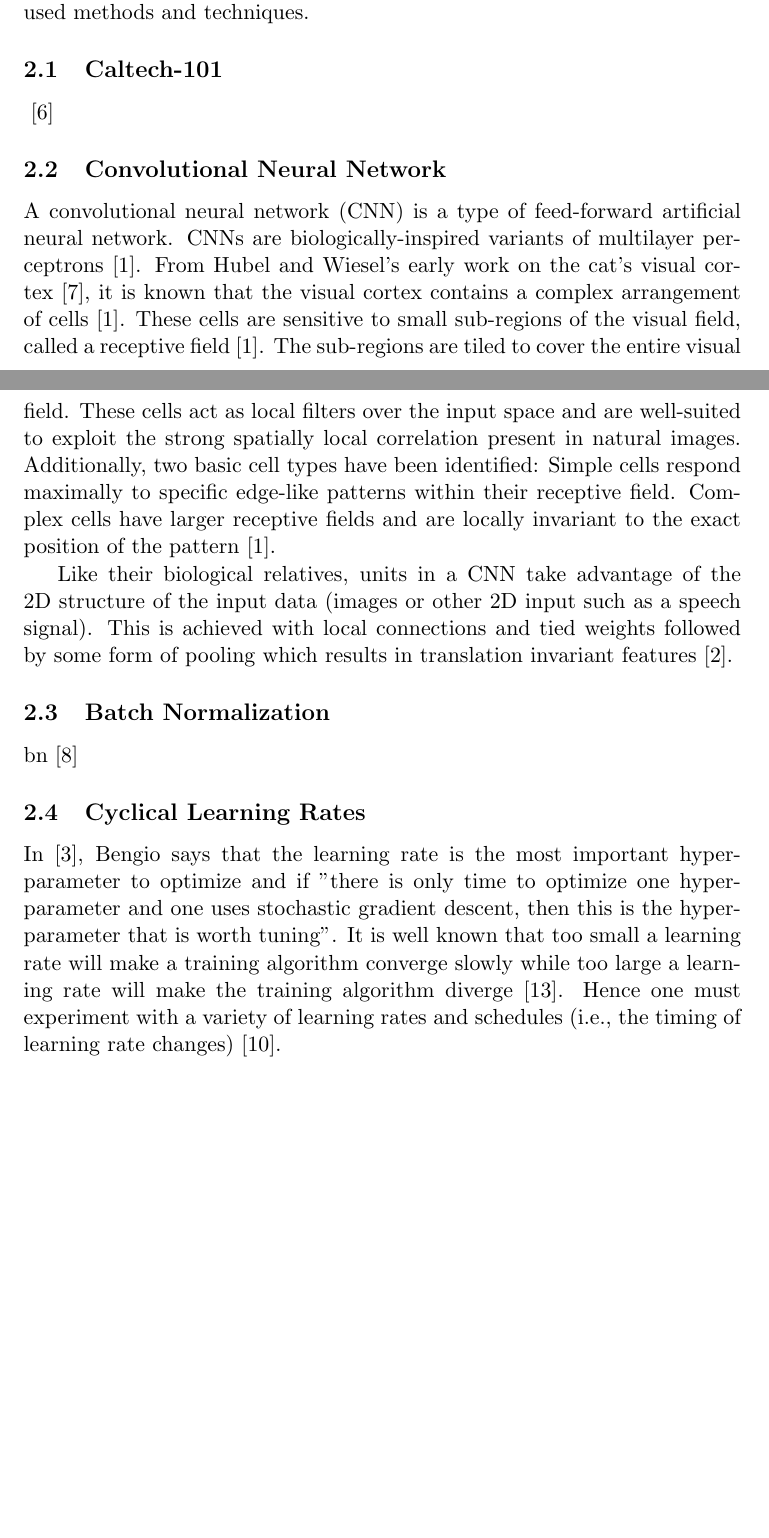
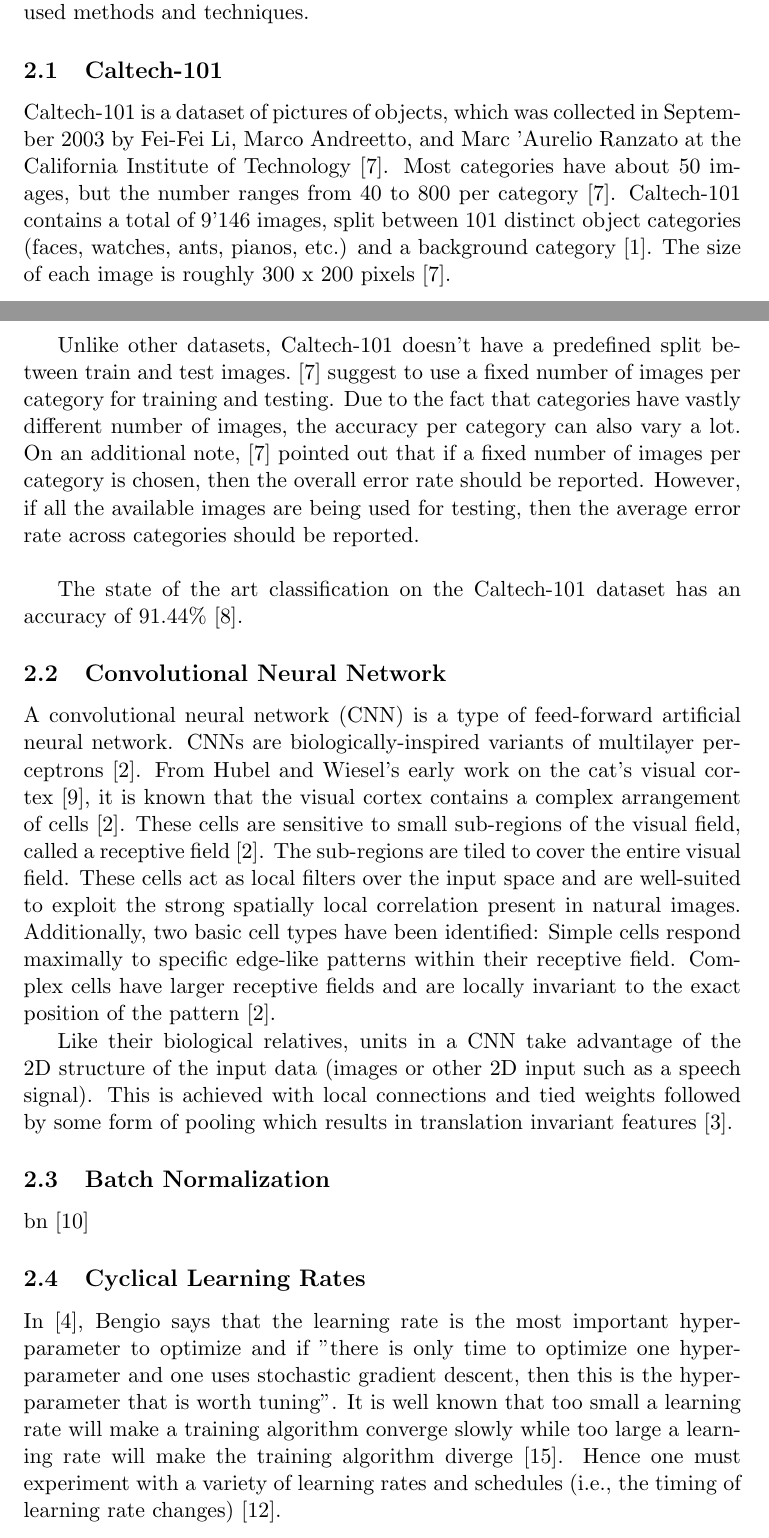
Before and after one commit to marcuniq/ini_caltech101, a LaTeX document (report/report.tex): two parts of pages 1 and 2 of 6 before the commit and two parts of pages 1 and 2 of 7 after it, joined at a grey line, cut so that both start at the same text, the shorter picture padded with empty space. The pictures show the PDF file report/report.pdf that the author committed with the source.

Commit message:
draft of caltech-101 summary

```diff
--- a/report/report.tex
+++ b/report/report.tex
@@ -30,7 +30,18 @@ The task for this bachelor practical was to train a convolutional neural network
 This section will give a short introduction to the Caltech-101 dataset, the used methods and techniques.
 
 \subsection{Caltech-101}
-\cite{Fei-Fei2007}
+Caltech-101 is a dataset of pictures of objects, which was collected in September 2003 by Fei-Fei Li, Marco Andreetto, and Marc 'Aurelio Ranzato at the California Institute of Technology\cite{Fei-Fei2007}.
+Most categories have about 50 images, but the number ranges from 40 to 800 per category \cite{Fei-Fei2007}.
+Caltech-101 contains a total of 9'146 images, split between 101 distinct object categories (faces, watches, ants, pianos, etc.) and a background category \cite{Caltech101Wiki}.
+The size of each image is roughly 300 x 200 pixels \cite{Fei-Fei2007}.\\
+
+Unlike other datasets, Caltech-101 doesn't have a predefined split between train and test images.
+\cite{Fei-Fei2007} suggest to use a fixed number of images per category for training and testing.
+Due to the fact that categories have vastly different number of images, the accuracy per category can also vary a lot.
+On an additional note, \cite{Fei-Fei2007} pointed out that if a fixed number of images per category is chosen, then the overall error rate should be reported.
+However, if all the available images are being used for testing, then the average error rate across categories should be reported.\\
+
+The state of the art classification on the Caltech-101 dataset has an accuracy of 91.44\% \cite{He2014}.
 
 
 \subsection{Convolutional Neural Network}
```
Also changed, not shown: report/report.pdf, report/report.tex (5 more changed lines).
